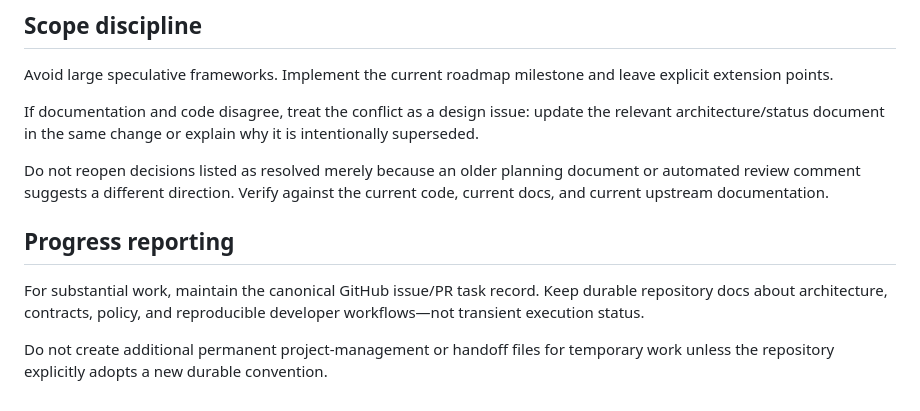
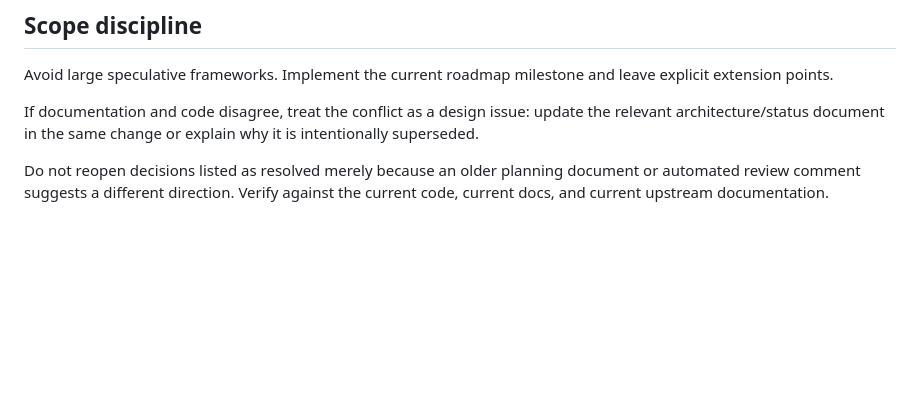
Before and after one commit to cbwinslow/Tarkka, a Markdown page: AGENTS.md, the part around the change. Rendered like a GitHub page; blank space fills up the shorter version.

Commit message:
docs: streamline agent guidance (#404)

```diff
--- a/AGENTS.md
+++ b/AGENTS.md
@@ -277,9 +277,3 @@ Avoid large speculative frameworks. Implement the current roadmap milestone and
 If documentation and code disagree, treat the conflict as a design issue: update the relevant architecture/status document in the same change or explain why it is intentionally superseded.
 
 Do not reopen decisions listed as resolved merely because an older planning document or automated review comment suggests a different direction. Verify against the current code, current docs, and current upstream documentation.
-
-## Progress reporting
-
-For substantial work, maintain the canonical GitHub issue/PR task record. Keep durable repository docs about architecture, contracts, policy, and reproducible developer workflows—not transient execution status.
-
-Do not create additional permanent project-management or handoff files for temporary work unless the repository explicitly adopts a new durable convention.
```
